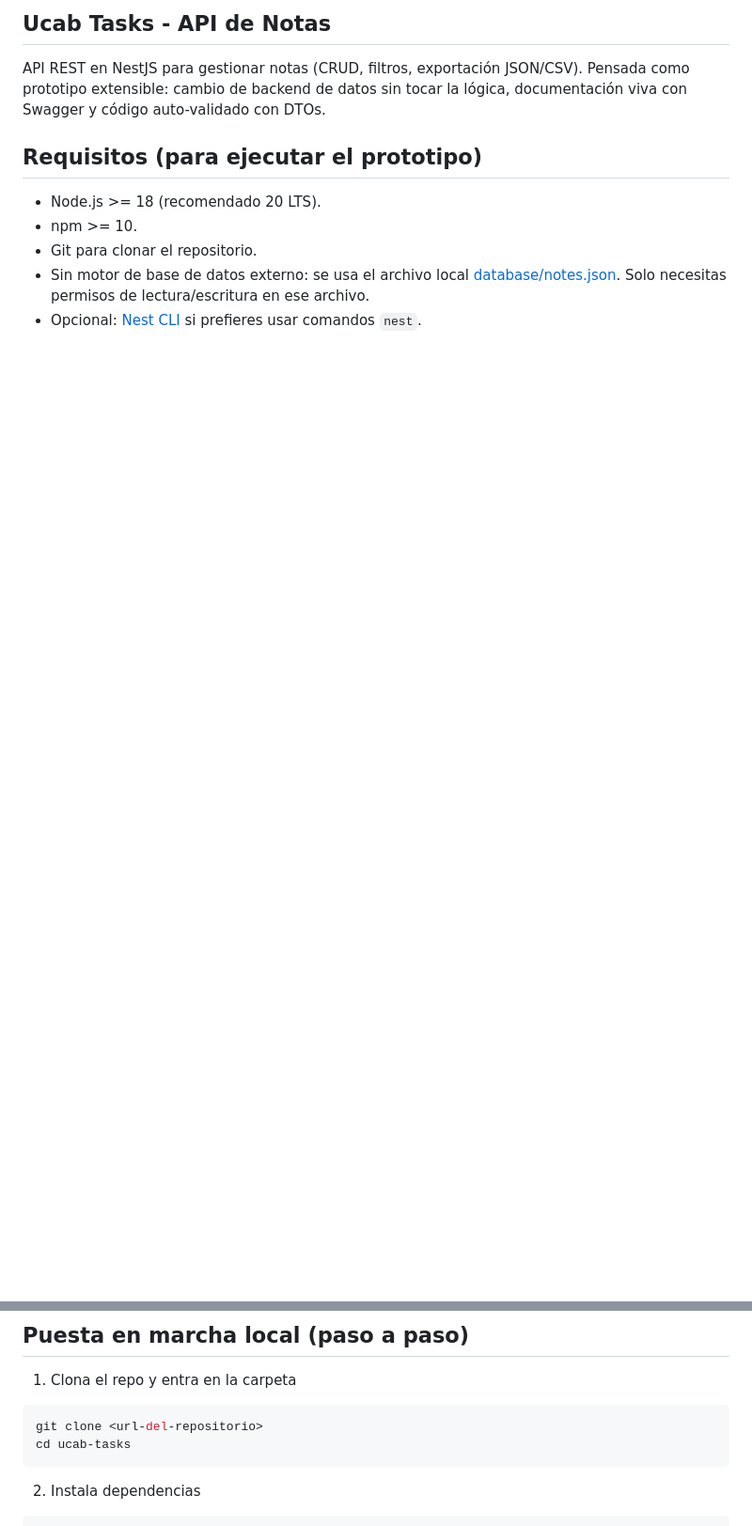
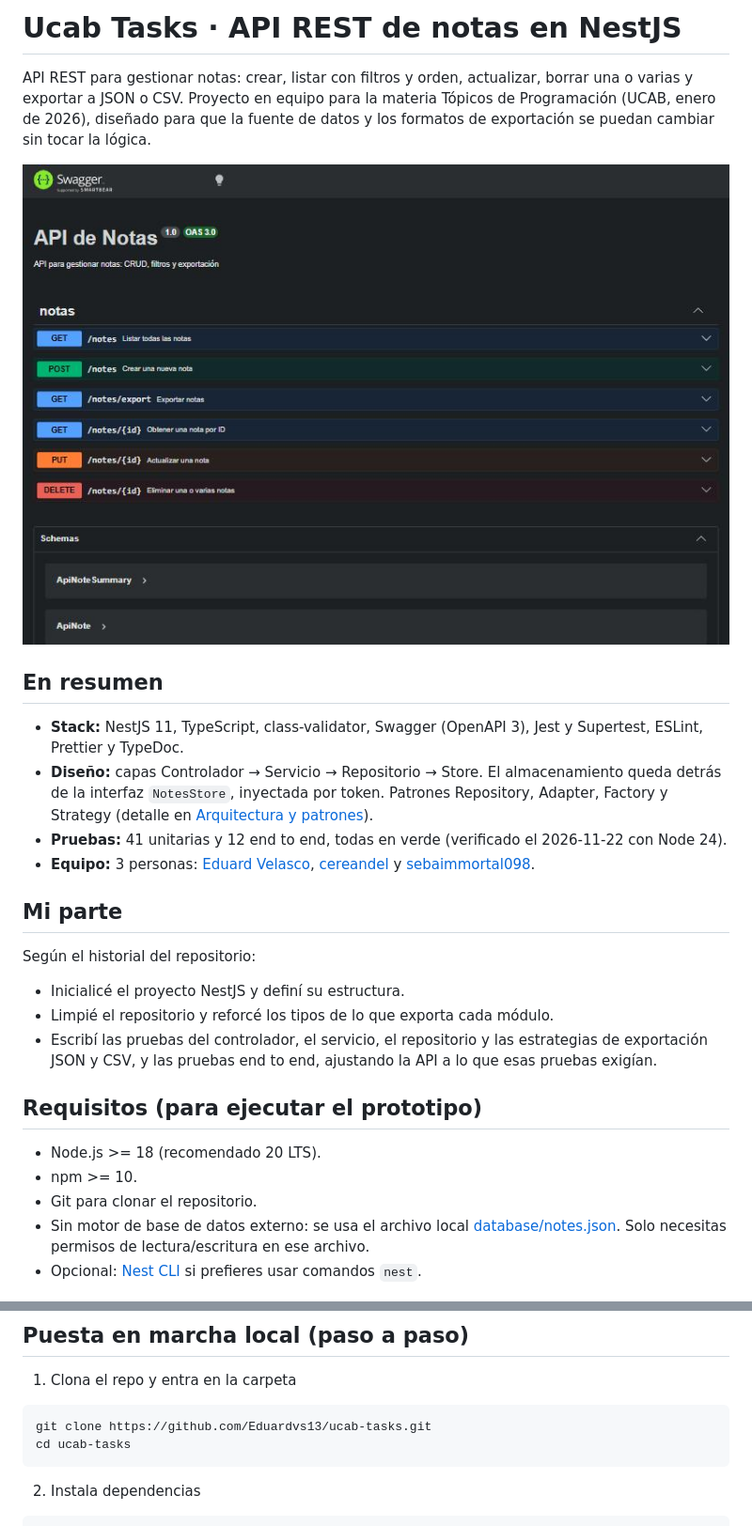
Before and after one commit to Eduardvs13/ucab-tasks, a Markdown page: README.md, 2 parts joined by grey strips. Shown at 94% size. Drawn GitHub-style; pictures changed too: .github/assets/swagger.jpg (added); blank space fills up the shorter version.

Commit message:
docs: add project summary, Swagger screenshot and MIT license (#1)
Co-authored-by: Claude Opus 5.5 <noreply@anthropic.com>

````diff
--- a/README.md
+++ b/README.md
@@ -1,6 +1,23 @@
-## Ucab Tasks - API de Notas
+# Ucab Tasks · API REST de notas en NestJS
 
-API REST en NestJS para gestionar notas (CRUD, filtros, exportación JSON/CSV). Pensada como prototipo extensible: cambio de backend de datos sin tocar la lógica, documentación viva con Swagger y código auto-validado con DTOs.
+API REST para gestionar notas: crear, listar con filtros y orden, actualizar, borrar una o varias y exportar a JSON o CSV. Proyecto en equipo para la materia Tópicos de Programación (UCAB, enero de 2026), diseñado para que la fuente de datos y los formatos de exportación se puedan cambiar sin tocar la lógica.
+
+![Swagger UI de la API de notas](.github/assets/swagger.jpg)
+
+## En resumen
+
+- **Stack:** NestJS 11, TypeScript, class-validator, Swagger (OpenAPI 3), Jest y Supertest, ESLint, Prettier y TypeDoc.
+- **Diseño:** capas Controlador → Servicio → Repositorio → Store. El almacenamiento queda detrás de la interfaz `NotesStore`, inyectada por token. Patrones Repository, Adapter, Factory y Strategy (detalle en [Arquitectura y patrones](#arquitectura-y-patrones)).
+- **Pruebas:** 41 unitarias y 12 end to end, todas en verde (verificado el 2026-11-22 con Node 24).
+- **Equipo:** 3 personas: [Eduard Velasco](https://github.com/Eduardvs13), [cereandel](https://github.com/cereandel) y [sebaimmortal098](https://github.com/sebaimmortal098).
+
+## Mi parte
+
+Según el historial del repositorio:
+
+- Inicialicé el proyecto NestJS y definí su estructura.
+- Limpié el repositorio y reforcé los tipos de lo que exporta cada módulo.
+- Escribí las pruebas del controlador, el servicio, el repositorio y las estrategias de exportación JSON y CSV, y las pruebas end to end, ajustando la API a lo que esas pruebas exigían.
 
 ## Requisitos (para ejecutar el prototipo)
 
@@ -15,7 +32,7 @@ API REST en NestJS para gestionar notas (CRUD, filtros, exportación JSON/CSV).
 1. Clona el repo y entra en la carpeta
 
 ```bash
-git clone <url-del-repositorio>
+git clone https://github.com/Eduardvs13/ucab-tasks.git
 cd ucab-tasks
 ```
 
````
Also changed, not shown: other parts of README.md (+9 -1 lines), 3 other files.
